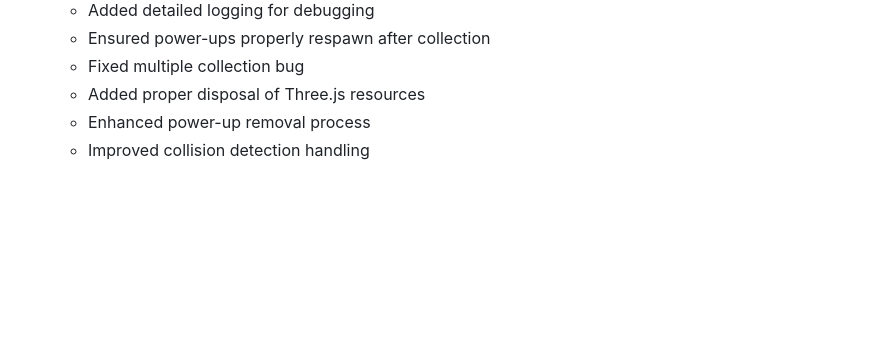
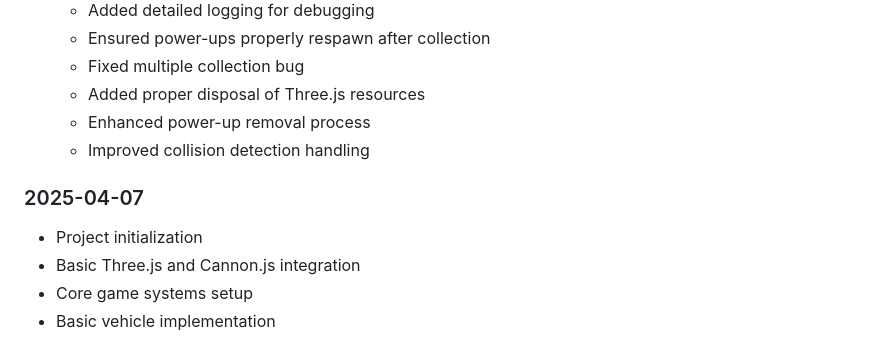
Before and after one commit to rahkin/worldBattle, a Markdown page: DEVLOG.md, the part around the change. Drawn GitHub-style; blank space fills up the shorter version.

Commit message:
Merged devlog.md into DEVLOG.md and removed duplicate file

```diff
--- a/DEVLOG.md
+++ b/DEVLOG.md
@@ -662,3 +662,9 @@ Next Steps:
   - Added proper disposal of Three.js resources
   - Enhanced power-up removal process
   - Improved collision detection handling
+
+### 2025-04-07
+- Project initialization
+- Basic Three.js and Cannon.js integration
+- Core game systems setup
+- Basic vehicle implementation
```
Also changed, not shown: devlog.md (deleted, +0 -43 lines).
